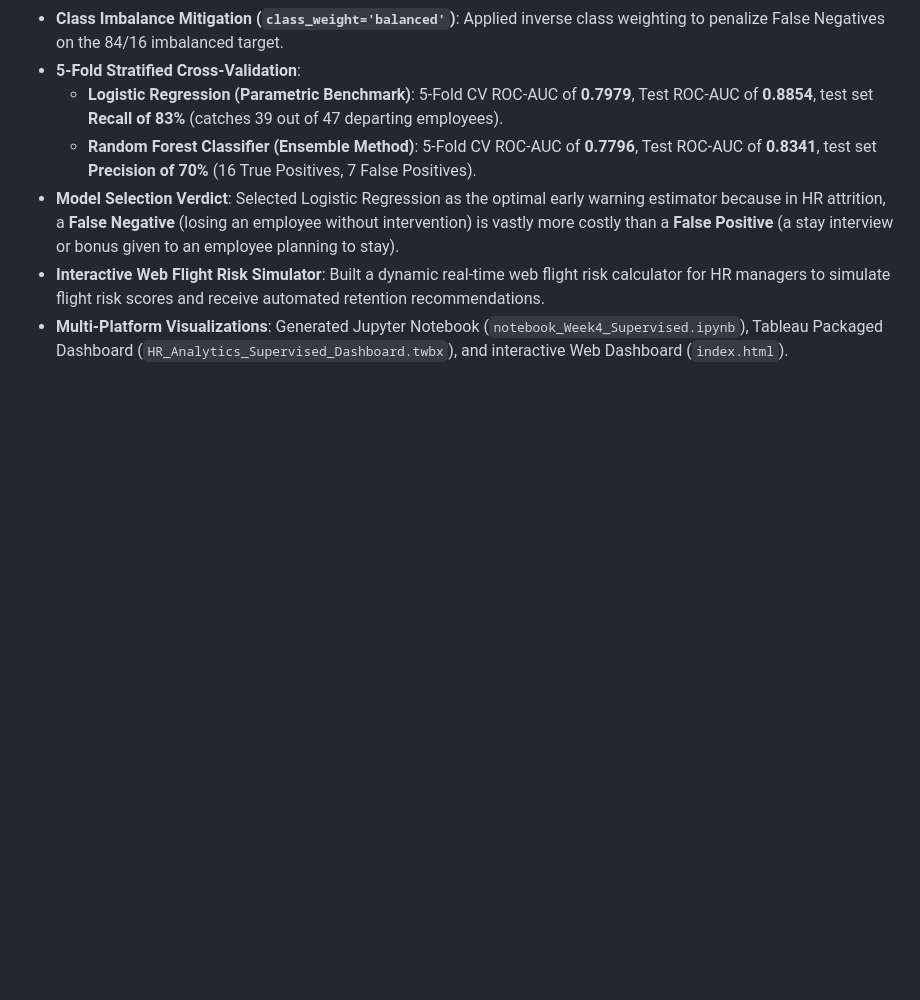
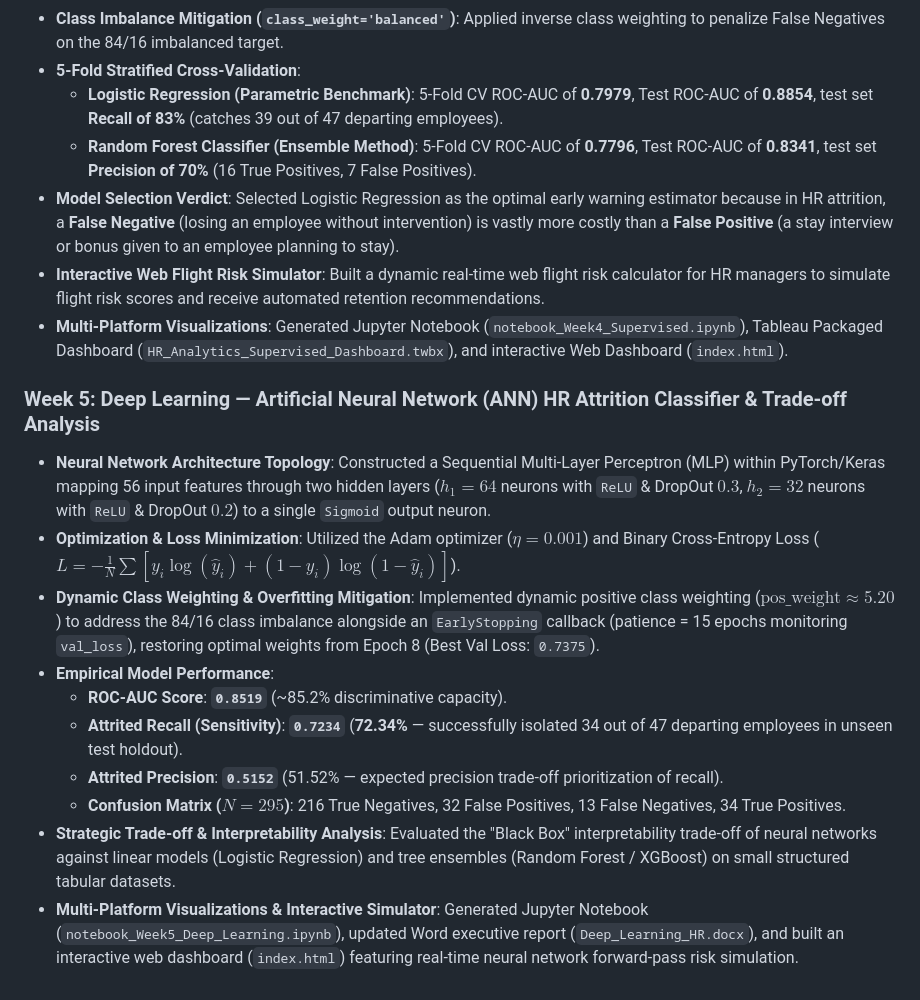
Before and after one commit to BhagathPranav/YuvaIntern-Data-Science, a Markdown page: README.md, the part around one of its changes. GitHub-like rendering; blank space fills up the shorter version.

```diff
--- a/README.md
+++ b/README.md
@@ -99,3 +112,15 @@ Repository for Yuva Internship Data Science projects and tasks.
 - **Model Selection Verdict**: Selected Logistic Regression as the optimal early warning estimator because in HR attrition, a **False Negative** (losing an employee without intervention) is vastly more costly than a **False Positive** (a stay interview or bonus given to an employee planning to stay).
 - **Interactive Web Flight Risk Simulator**: Built a dynamic real-time web flight risk calculator for HR managers to simulate flight risk scores and receive automated retention recommendations.
 - **Multi-Platform Visualizations**: Generated Jupyter Notebook (`notebook_Week4_Supervised.ipynb`), Tableau Packaged Dashboard (`HR_Analytics_Supervised_Dashboard.twbx`), and interactive Web Dashboard (`index.html`).
+
+### Week 5: Deep Learning — Artificial Neural Network (ANN) HR Attrition Classifier & Trade-off Analysis
+- **Neural Network Architecture Topology**: Constructed a Sequential Multi-Layer Perceptron (MLP) within PyTorch/Keras mapping 56 input features through two hidden layers ($h_1 = 64$ neurons with `ReLU` & DropOut $0.3$, $h_2 = 32$ neurons with `ReLU` & DropOut $0.2$) to a single `Sigmoid` output neuron.
+- **Optimization & Loss Minimization**: Utilized the Adam optimizer ($\eta = 0.001$) and Binary Cross-Entropy Loss ($L = -\frac{1}{N} \sum [y_i \log(\hat{y}_i) + (1-y_i) \log(1-\hat{y}_i)]$).
+- **Dynamic Class Weighting & Overfitting Mitigation**: Implemented dynamic positive class weighting ($\text{pos\_weight} \approx 5.20$) to address the 84/16 class imbalance alongside an `EarlyStopping` callback (patience = 15 epochs monitoring `val_loss`), restoring optimal weights from Epoch 8 (Best Val Loss: `0.7375`).
+- **Empirical Model Performance**:
+  - **ROC-AUC Score**: **`0.8519`** (~85.2% discriminative capacity).
+  - **Attrited Recall (Sensitivity)**: **`0.7234`** (**72.34%** — successfully isolated 34 out of 47 departing employees in unseen test holdout).
+  - **Attrited Precision**: **`0.5152`** (51.52% — expected precision trade-off prioritization of recall).
+  - **Confusion Matrix ($N=295$)**: 216 True Negatives, 32 False Positives, 13 False Negatives, 34 True Positives.
+- **Strategic Trade-off & Interpretability Analysis**: Evaluated the "Black Box" interpretability trade-off of neural networks against linear models (Logistic Regression) and tree ensembles (Random Forest / XGBoost) on small structured tabular datasets.
+- **Multi-Platform Visualizations & Interactive Simulator**: Generated Jupyter Notebook (`notebook_Week5_Deep_Learning.ipynb`), updated Word executive report (`Deep_Learning_HR.docx`), and built an interactive web dashboard (`index.html`) featuring real-time neural network forward-pass risk simulation.
```
Also changed, not shown: other parts of README.md (+26 -13 lines).
